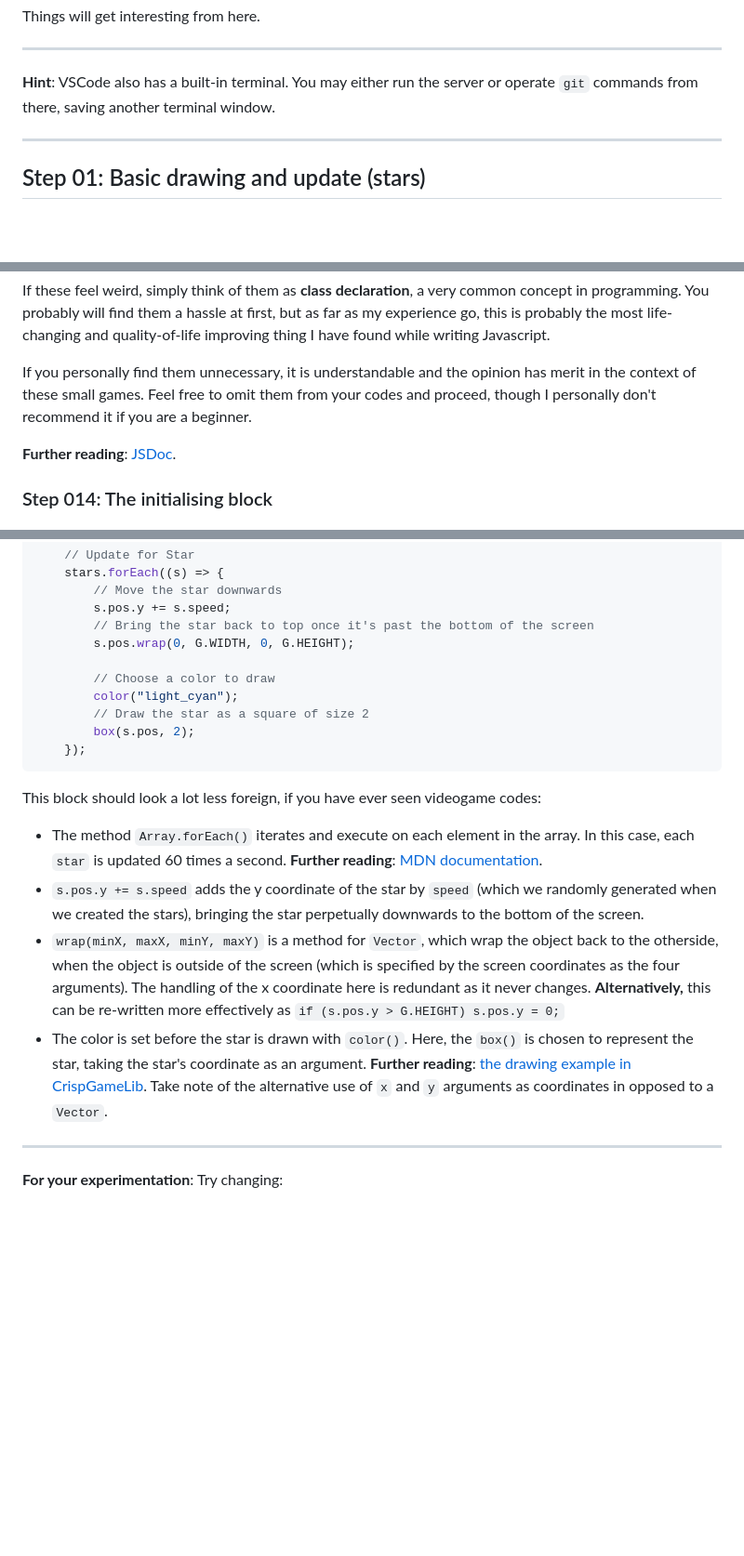
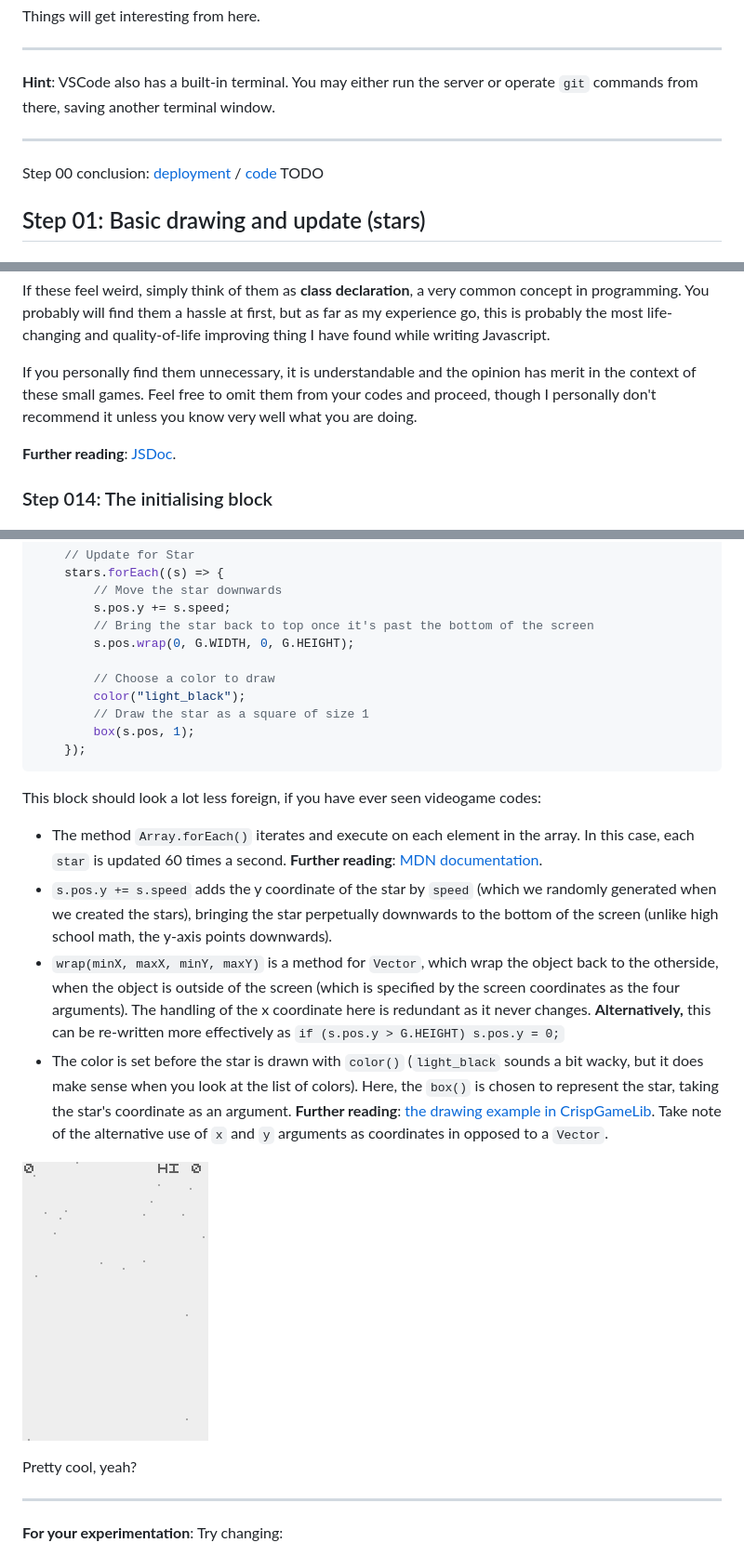
Before and after one commit to JunoNgx/crisp-game-lib-tutorial, a Markdown page: README.md, 3 parts joined by grey strips. Shown: that part at 93% size. GitHub-like rendering; pictures changed too: images/step_015.gif; blank space fills up the shorter version.

Commit message:
Update stars color

````diff
--- a/README.md
+++ b/README.md
@@ -181,6 +181,8 @@ Things will get interesting from here.
 
 ----
 
+Step 00 conclusion: [deployment]() / [code]() TODO
+
 ## Step 01: Basic drawing and update (stars)
 
 ### Step 011: Renaming title
@@ -291,7 +293,7 @@ You can even write this in a more verbose and descriptive manner if you choose t
 ```
 If these feel weird, simply think of them as **class declaration**, a very common concept in programming. You probably will find them a hassle at first, but as far as my experience go, this is probably the most life-changing and quality-of-life improving thing I have found while writing Javascript.
 
-If you personally find them unnecessary, it is understandable and the opinion has merit in the context of these small games. Feel free to omit them from your codes and proceed, though I personally don't recommend it if you are a beginner.
+If you personally find them unnecessary, it is understandable and the opinion has merit in the context of these small games. Feel free to omit them from your codes and proceed, though I personally don't recommend it unless you know very well what you are doing.
 
 **Further reading**: [JSDoc](https://www.typescriptlang.org/docs/handbook/jsdoc-supported-types.html).
 
@@ -379,17 +381,21 @@ We'll now be drawing the stars on screen. Add this block inside the `update()` b
         s.pos.wrap(0, G.WIDTH, 0, G.HEIGHT);
 
         // Choose a color to draw
-        color("light_cyan");
-        // Draw the star as a square of size 2
-        box(s.pos, 2);
+        color("light_black");
+        // Draw the star as a square of size 1
+        box(s.pos, 1);
     });
 ```
 
 This block should look a lot less foreign, if you have ever seen videogame codes:
 * The method `Array.forEach()` iterates and execute on each element in the array. In this case, each `star` is updated 60 times a second. **Further reading**: [MDN documentation](https://developer.mozilla.org/en-US/docs/Web/JavaScript/Reference/Global_Objects/Array/forEach).
-* `s.pos.y += s.speed` adds the y coordinate of the star by `speed` (which we randomly generated when we created the stars), bringing the star perpetually downwards to the bottom of the screen.
+* `s.pos.y += s.speed` adds the y coordinate of the star by `speed` (which we randomly generated when we created the stars), bringing the star perpetually downwards to the bottom of the screen (unlike high school math, the y-axis points downwards).
 * `wrap(minX, maxX, minY, maxY)` is a method for `Vector`, which wrap the object back to the otherside, when the object is outside of the screen (which is specified by the screen coordinates as the four arguments). The handling of the x coordinate here is redundant as it never changes. **Alternatively,** this can be re-written more effectively as `if (s.pos.y > G.HEIGHT) s.pos.y = 0;`
-* The color is set before the star is drawn with `color()`. Here, the `box()` is chosen to represent the star, taking the star's coordinate as an argument. **Further reading**: [the drawing example in CrispGameLib](https://abagames.github.io/crisp-game-lib-games/?ref_drawing). Take note of the alternative use of `x` and `y` arguments as coordinates in opposed to a `Vector`.
+* The color is set before the star is drawn with `color()` (`light_black` sounds a bit wacky, but it does make sense when you look at the list of colors). Here, the `box()` is chosen to represent the star, taking the star's coordinate as an argument. **Further reading**: [the drawing example in CrispGameLib](https://abagames.github.io/crisp-game-lib-games/?ref_drawing). Take note of the alternative use of `x` and `y` arguments as coordinates in opposed to a `Vector`.
+
+![Moving stars](images/step_015.gif)
+
+Pretty cool, yeah?
 
 ----
 **For your experimentation**: Try changing:
````
Also changed, not shown: other parts of README.md (+26 -4 lines), 2 other files.
